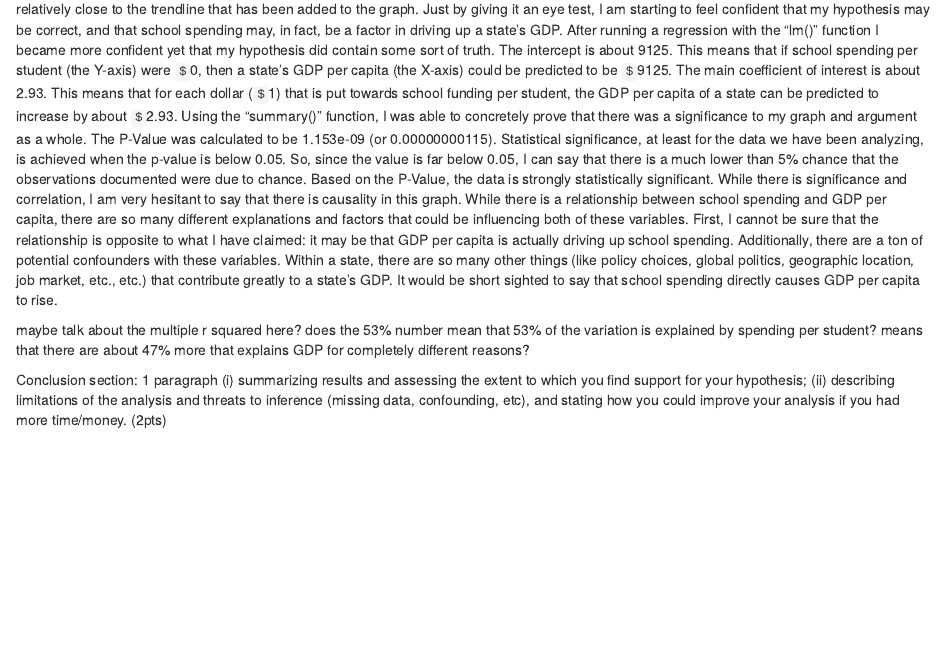
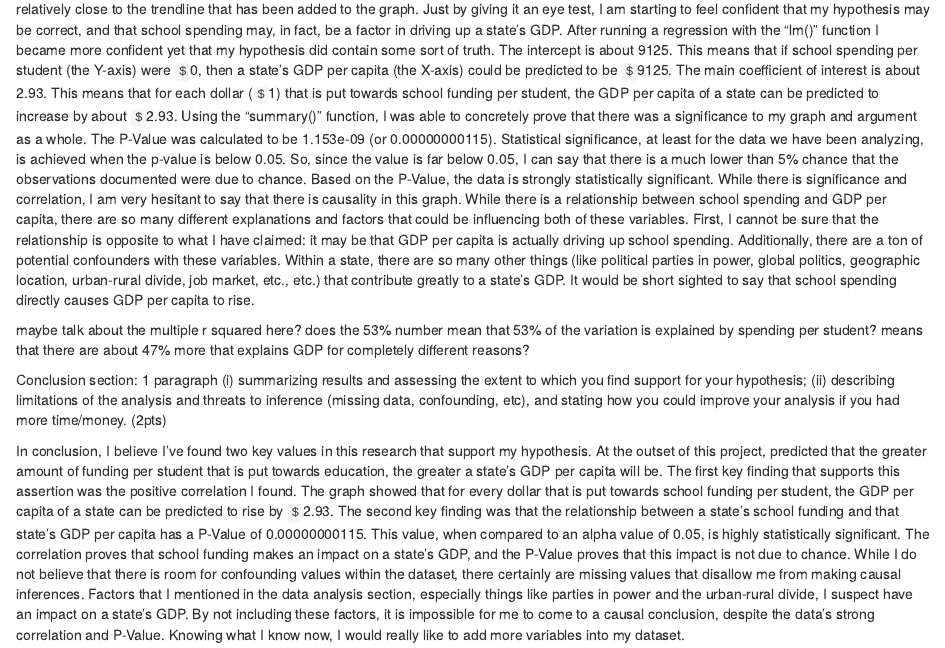
Before and after one commit to TySchanhofer/ps-270-finalproject, an R Markdown document (index.Rmd): the page in a window 1100 px wide, from 5370 px down. Rendered offline with R 4.5, knitr and Pandoc, with nearby package versions; drawn as R Markdown's standard HTML page in place of the format the file asks for.

Commit message:
progress

```diff
--- a/index.Rmd
+++ b/index.Rmd
@@ -124,10 +124,10 @@ Data section: 2-3 paragraphs + plot visualizing main outcome of interest. (3pts)
 
 Results section: plot of main analysis + regression output + 2-3 paragraphs of description and interpretation of the plots and regression (including interpreting the main coefficient of interest and describing if it is statistically significant and if we should interpret it causally). This section could be longer if you choose to include additional analyses. (8pts)
 
-Based on the scatter plot graph alone, it is clear that there is a noticeable, positive correlation between the school spending and state GDP per capita variables. While there are a few outliers (especially the Washington D.C. point, which is cropped out of this graph), most points are clustered relatively close to the trendline that has been added to the graph. Just by giving it an eye test, I am starting to feel confident that my hypothesis may be correct, and that school spending may, in fact, be a factor in driving up a state's GDP.
-After running a regression with the "lm()" function I became more confident yet that my hypothesis did contain some sort of truth. The intercept is about 9125. This means that if school spending per student (the Y-axis) were `$`0, then a state's GDP per capita (the X-axis) could be predicted to be `$`9125. The main coefficient of interest is about 2.93. This means that for each dollar (`$`1) that is put towards school funding per student, the GDP per capita of a state can be predicted to increase by about `$`2.93.
-Using the "summary()" function, I was able to concretely prove that there was a significance to my graph and argument as a whole. The P-Value was calculated to be 1.153e-09 (or 0.00000000115). Statistical significance, at least for the data we have been analyzing, is achieved when the p-value is below 0.05. So, since the value is far below 0.05, I can say that there is a much lower than 5% chance that the observations documented were due to chance. Based on the P-Value, the data is strongly statistically significant.
-While there is significance and correlation, I am very hesitant to say that there is causality in this graph. While there is a relationship between school spending and GDP per capita, there are so many different explanations and factors that could be influencing both of these variables. First, I cannot be sure that the relationship is opposite to what I have claimed: it may be that GDP per capita is actually driving up school spending. Additionally, there are a ton of potential confounders with these variables. Within a state, there are so many other things (like policy choices, global politics, geographic location, job market, etc., etc.) that contribute greatly to a state's GDP. It would be short sighted to say that school spending directly causes GDP per capita to rise.
+  Based on the scatter plot graph alone, it is clear that there is a noticeable, positive correlation between the school spending and state GDP per capita variables. While there are a few outliers (especially the Washington D.C. point, which is cropped out of this graph), most points are clustered relatively close to the trendline that has been added to the graph. Just by giving it an eye test, I am starting to feel confident that my hypothesis may be correct, and that school spending may, in fact, be a factor in driving up a state's GDP.
+  After running a regression with the "lm()" function I became more confident yet that my hypothesis did contain some sort of truth. The intercept is about 9125. This means that if school spending per student (the Y-axis) were `$`0, then a state's GDP per capita (the X-axis) could be predicted to be `$`9125. The main coefficient of interest is about 2.93. This means that for each dollar (`$`1) that is put towards school funding per student, the GDP per capita of a state can be predicted to increase by about `$`2.93.
+  Using the "summary()" function, I was able to concretely prove that there was a significance to my graph and argument as a whole. The P-Value was calculated to be 1.153e-09 (or 0.00000000115). Statistical significance, at least for the data we have been analyzing, is achieved when the p-value is below 0.05. So, since the value is far below 0.05, I can say that there is a much lower than 5% chance that the observations documented were due to chance. Based on the P-Value, the data is strongly statistically significant.
+  While there is significance and correlation, I am very hesitant to say that there is causality in this graph. While there is a relationship between school spending and GDP per capita, there are so many different explanations and factors that could be influencing both of these variables. First, I cannot be sure that the relationship is opposite to what I have claimed: it may be that GDP per capita is actually driving up school spending. Additionally, there are a ton of potential confounders with these variables. Within a state, there are so many other things (like political parties in power, global politics, geographic location, urban-rural divide, job market, etc., etc.) that contribute greatly to a state's GDP. It would be short sighted to say that school spending directly causes GDP per capita to rise.
 
 
 maybe talk about the multiple r squared here? does the 53% number mean that 53% of the variation is explained by spending per student? means that there are about 47% more that explains GDP for completely different reasons?
@@ -138,9 +138,8 @@ maybe talk about the multiple r squared here? does the 53% number mean that 53%
 
 
 
+Conclusion section: 1 paragraph (i) summarizing results and assessing the extent to which you find support for your hypothesis; (ii) describing limitations of the analysis and threats to inference (missing data, confounding, etc), and stating how you could improve your analysis if you had more time/money. (2pts)
 
-
-
-
-
-Conclusion section: 1 paragraph (i) summarizing results and assessing the extent to which you find support for your hypothesis; (ii) describing limitations of the analysis and threats to inference (missing data, confounding, etc), and stating how you could improve your analysis if you had more time/money. (2pts)
+  In conclusion, I believe I've found two key values in this research that support my hypothesis. At the outset of this project, predicted that the greater amount of funding per student that is put towards education, the greater a state's GDP per capita will be. The first key finding that supports this assertion was the positive correlation I found. The graph showed that for every dollar that is put towards school funding per student, the GDP per capita of a state can be predicted to rise by `$`2.93. The second key finding was that the relationship between a state's school funding and that state's GDP per capita has a P-Value of 0.00000000115. This value, when compared to an alpha value of 0.05, is highly statistically significant. The correlation proves that school funding makes an impact on a state's GDP, and the P-Value proves that this impact is not due to chance.
+  While I do not believe that there is room for confounding values within the dataset, there certainly are missing values that disallow me from making causal inferences. Factors that I mentioned in the data analysis section, especially things like parties in power and the urban-rural divide, I suspect have an impact on a state's GDP. By not including these factors, it is impossible for me to come to a causal conclusion, despite the data's strong correlation and P-Value.
+  Knowing what I know now, I would really like to add more variables into my dataset.
```
